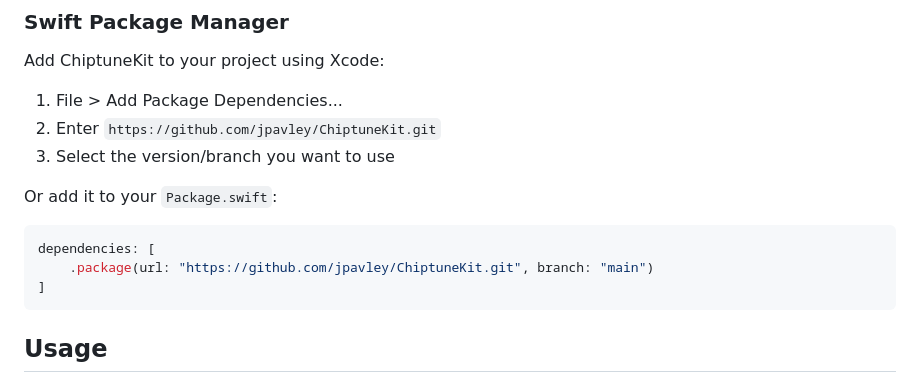
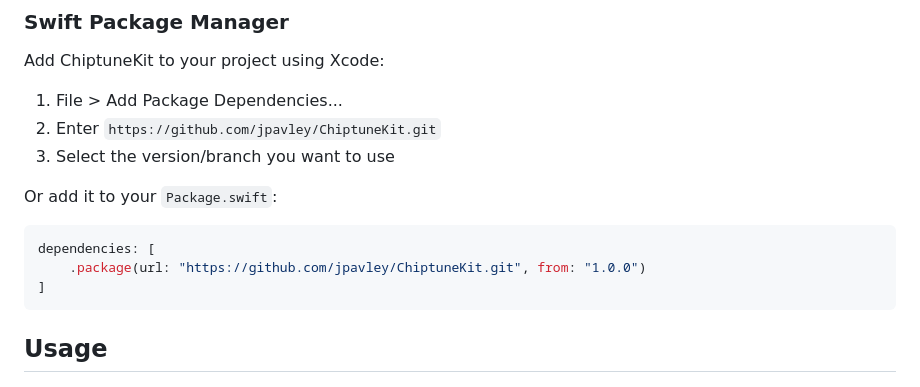
Before and after one commit to jpavley/ChiptuneKit, a Markdown page: README.md, the part around the change. Rendered like a GitHub page.

Commit message:
README: pin SPM example to v1.0.0 tag
Switch from branch-tracking to version-pinning now that v1.0.0 is
tagged — matches standard SPM consumer practice.

Co-Authored-By: Claude Opus 4.7 (1M context) <noreply@anthropic.com>

````diff
--- a/README.md
+++ b/README.md
@@ -26,7 +26,7 @@ Or add it to your `Package.swift`:
 
 ```swift
 dependencies: [
-    .package(url: "https://github.com/jpavley/ChiptuneKit.git", branch: "main")
+    .package(url: "https://github.com/jpavley/ChiptuneKit.git", from: "1.0.0")
 ]
 ```
 
````
